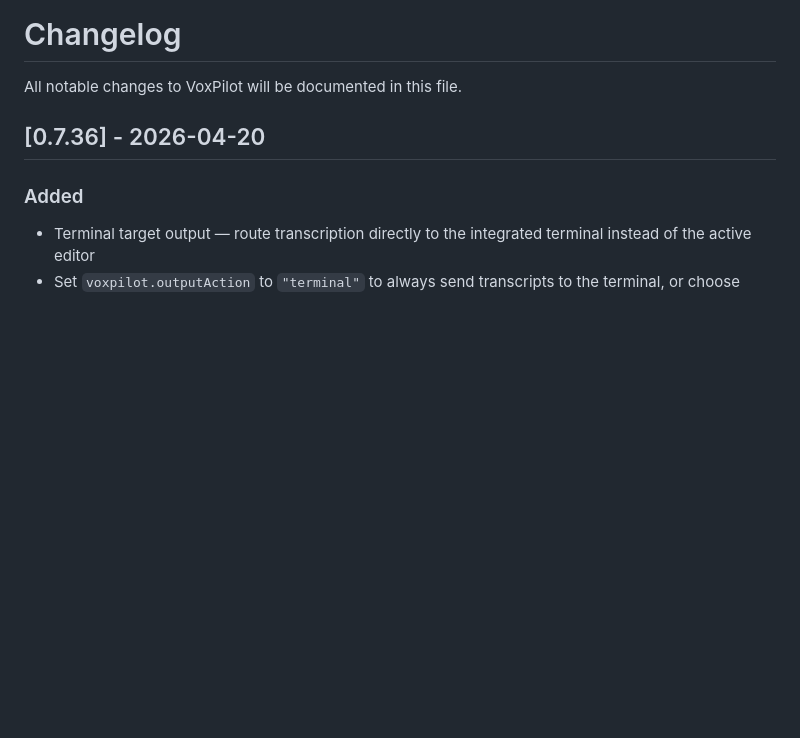
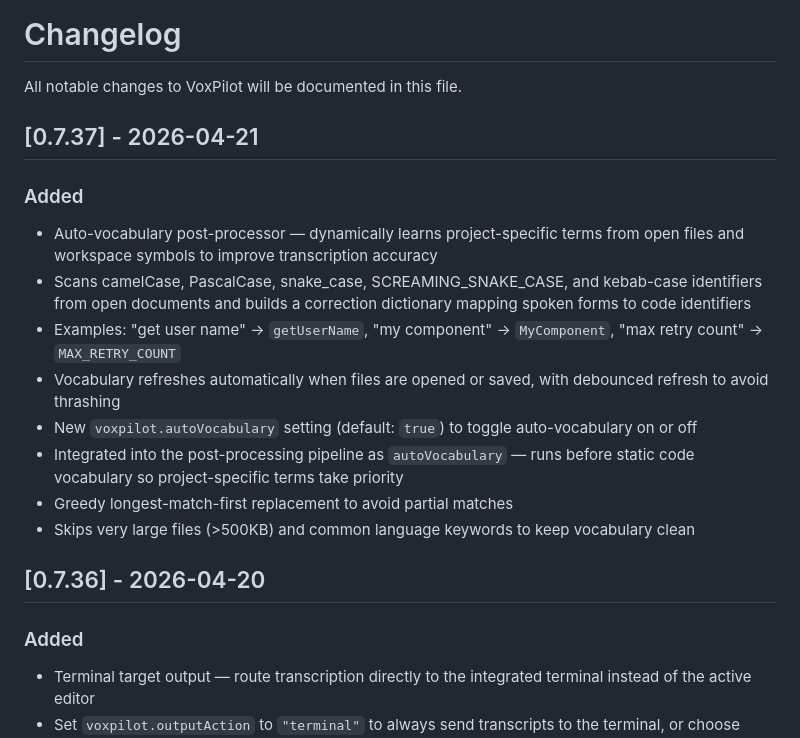
Before and after one commit to natearcher-ai/voxpilot, a Markdown page: CHANGELOG.md, the part around the change. Drawn GitHub-style; blank space fills up the shorter version.

Commit message:
docs: add v0.7.37 changelog — auto-vocabulary [skip ci]

```diff
--- a/CHANGELOG.md
+++ b/CHANGELOG.md
@@ -1,6 +1,18 @@
 # Changelog
 
 All notable changes to VoxPilot will be documented in this file.
+
+## [0.7.37] - 2026-04-21
+
+### Added
+- Auto-vocabulary post-processor — dynamically learns project-specific terms from open files and workspace symbols to improve transcription accuracy
+- Scans camelCase, PascalCase, snake_case, SCREAMING_SNAKE_CASE, and kebab-case identifiers from open documents and builds a correction dictionary mapping spoken forms to code identifiers
+- Examples: "get user name" → `getUserName`, "my component" → `MyComponent`, "max retry count" → `MAX_RETRY_COUNT`
+- Vocabulary refreshes automatically when files are opened or saved, with debounced refresh to avoid thrashing
+- New `voxpilot.autoVocabulary` setting (default: `true`) to toggle auto-vocabulary on or off
+- Integrated into the post-processing pipeline as `autoVocabulary` — runs before static code vocabulary so project-specific terms take priority
+- Greedy longest-match-first replacement to avoid partial matches
+- Skips very large files (>500KB) and common language keywords to keep vocabulary clean
 
 ## [0.7.36] - 2026-04-20
 
```
